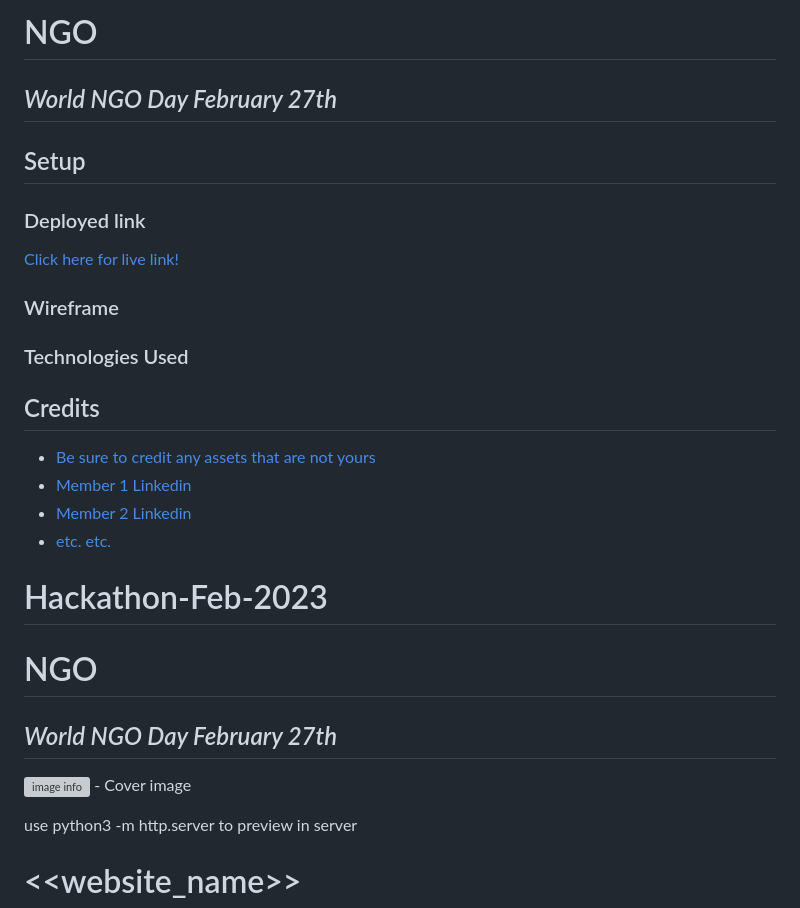
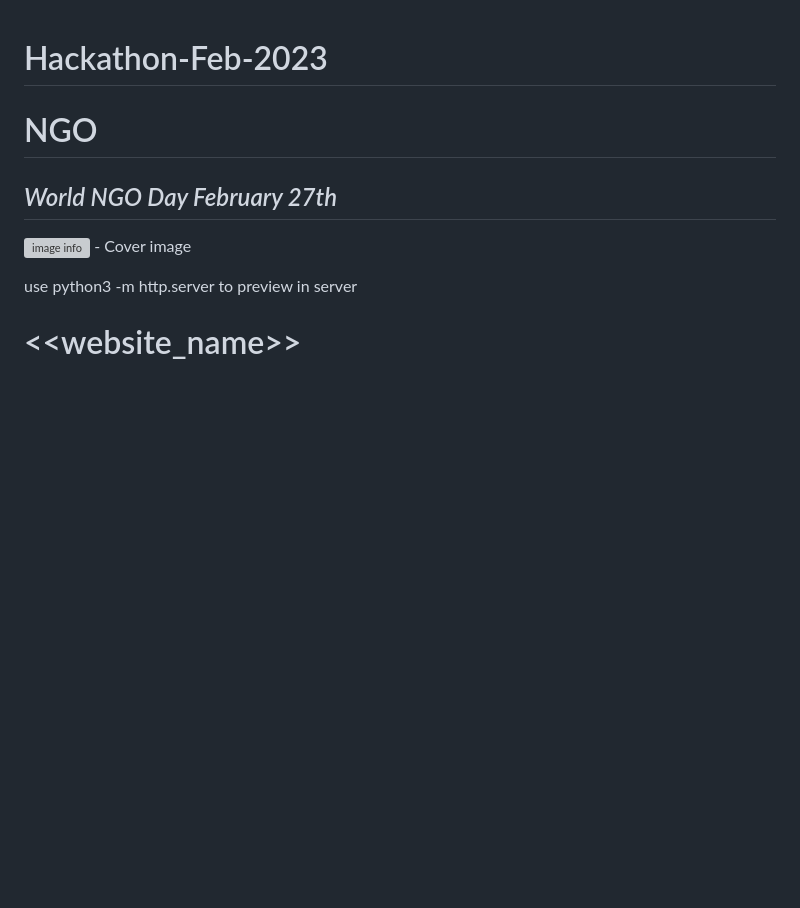
Before and after one commit to jackcrosbie/hackathon-feb, a Markdown page: README.md, the part around the change. GitHub-like rendering; blank space fills up the shorter version; grey boxes are pictures that could not be loaded.

```diff
--- a/README.md
+++ b/README.md
@@ -1,28 +1,3 @@
-# NGO
-## *World NGO Day February 27th*
-
-
-
-## Setup
-
-### Deployed link
-
-[Click here for live link!](https://www.example.com)
-
-### Wireframe
-
-### Technologies Used
-
-###
-
-
-## Credits
-
-* [Be sure to credit any assets that are not yours](https://www.example.com)
-* [Member 1 Linkedin](https://www.linkedin.com)
-* [Member 2 Linkedin](https://www.linkedin.com)
-* [etc. etc.](https://www.example.com)
-
 # Hackathon-Feb-2023
 
 # NGO
```
Also changed, not shown: ngo/media/images/calendar-icon.png (added), ngo/media/images/donation-icon.png (added), ngo/media/images/events-icon.png (added), ngo/media/images/magnifier icon.png (added), ngo/media/images/ngo-explorer logo.png (added), ngo/media/images/pillars.png (added).
